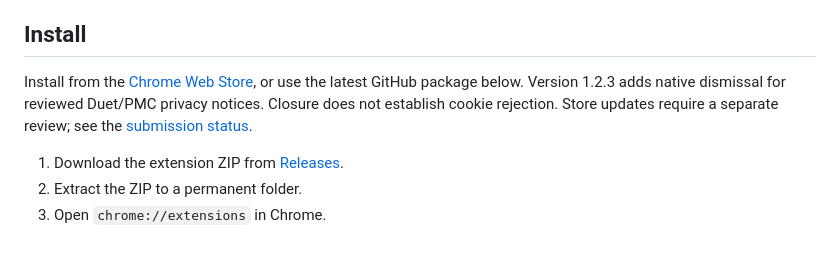
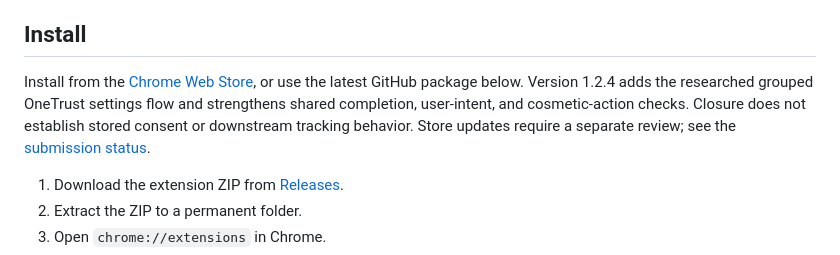
Before and after one commit to davegoldblatt/cookie-calm, a Markdown page: README.md, the part around the change. Drawn GitHub-style.

Commit message:
Record 1.2.4 validation and distribution status [skip ci]

```diff
--- a/README.md
+++ b/README.md
@@ -34,7 +34,7 @@ The popup includes a global switch and an exact-hostname pause control. Pauses a
 
 ## Install
 
-Install from the [Chrome Web Store](https://chromewebstore.google.com/detail/cookie-calm/mlcplepgfaafffckbjbaekaekpphjccd), or use the latest GitHub package below. Version 1.2.3 adds native dismissal for reviewed Duet/PMC privacy notices. Closure does not establish cookie rejection. Store updates require a separate review; see the [submission status](store/SUBMISSION.md).
+Install from the [Chrome Web Store](https://chromewebstore.google.com/detail/cookie-calm/mlcplepgfaafffckbjbaekaekpphjccd), or use the latest GitHub package below. Version 1.2.4 adds the researched grouped OneTrust settings flow and strengthens shared completion, user-intent, and cosmetic-action checks. Closure does not establish stored consent or downstream tracking behavior. Store updates require a separate review; see the [submission status](store/SUBMISSION.md).
 
 1. Download the extension ZIP from [Releases](https://github.com/davegoldblatt/cookie-calm/releases/latest).
 2. Extract the ZIP to a permanent folder.
```
Also changed, not shown: VALIDATION.md (+33 -2 lines), store/SUBMISSION.md (+19 -18 lines).
